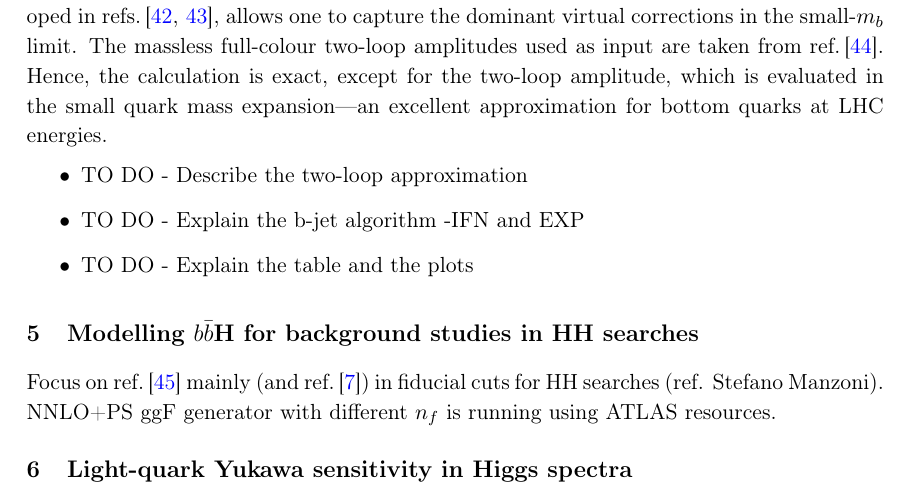
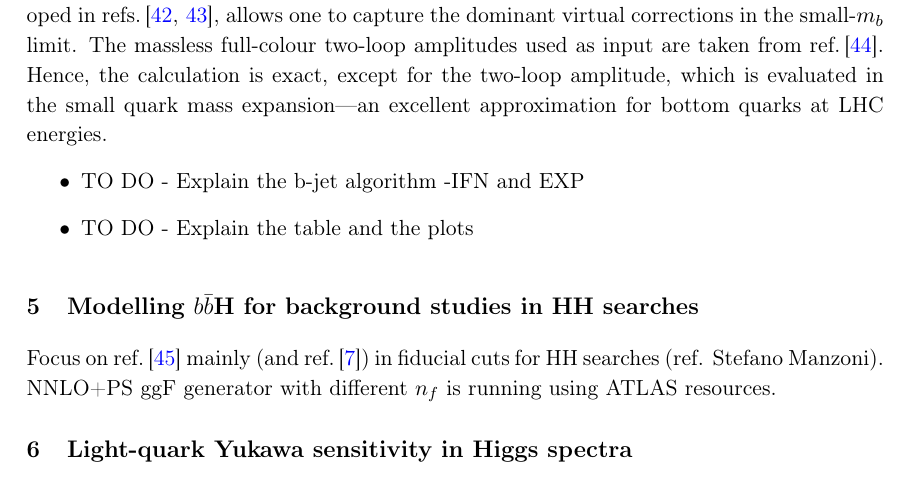
Before and after one commit to cbiello/Report5bbH, a LaTeX document (LHCHWG-bbh.tex): part of page 12 of 22, cut so that both start at the same text. Compiled offline with pdfLaTeX.

Commit message:
removed TO-DO two-loop

```diff
--- a/LHCHWG-bbh.tex
+++ b/LHCHWG-bbh.tex
@@ -536,7 +536,6 @@ The procedure to construct a \minnlo{} improved \(\bar{B}\) function for the \(Q
 
 In the case of \bbH{} production in the 4FS, the two-loop virtual correction required for NNLO accuracy is not available in exact form with finite \(m_b\). To circumvent this, the NNLO+PS prediction relies on an approximate treatment of the two-loop amplitude: the known massless result is massified by retaining all logarithmic and constant terms, while dropping terms that are power-suppressed in \(m_b / m_{H}\). This massification procedure, developed in \citeres{Mitov:2006xs,Wang:2023qbf}, allows one to capture the dominant virtual corrections in the small-\(m_b\) limit. The massless full-colour two-loop amplitudes used as input are taken from \citere{Badger:2024mir}. Hence, the calculation is exact, except for the two-loop amplitude, which is evaluated in the small quark mass expansion—an excellent approximation for bottom quarks at LHC energies.
 \begin{itemize}
-	\item TO DO - Describe the two-loop approximation
 	\item TO DO - Explain the b-jet algorithm -IFN and EXP
 	\item TO DO - Explain the table and the plots
 \end{itemize}
```
